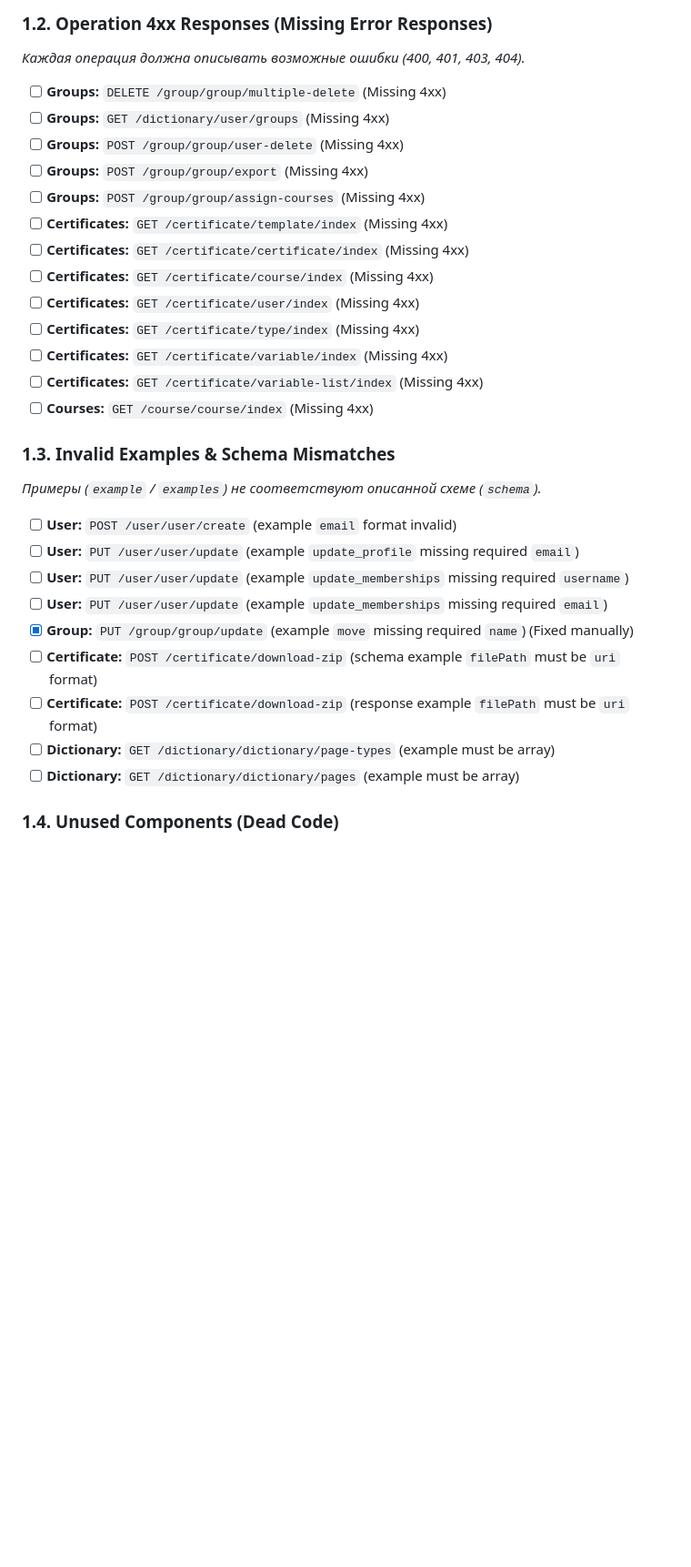
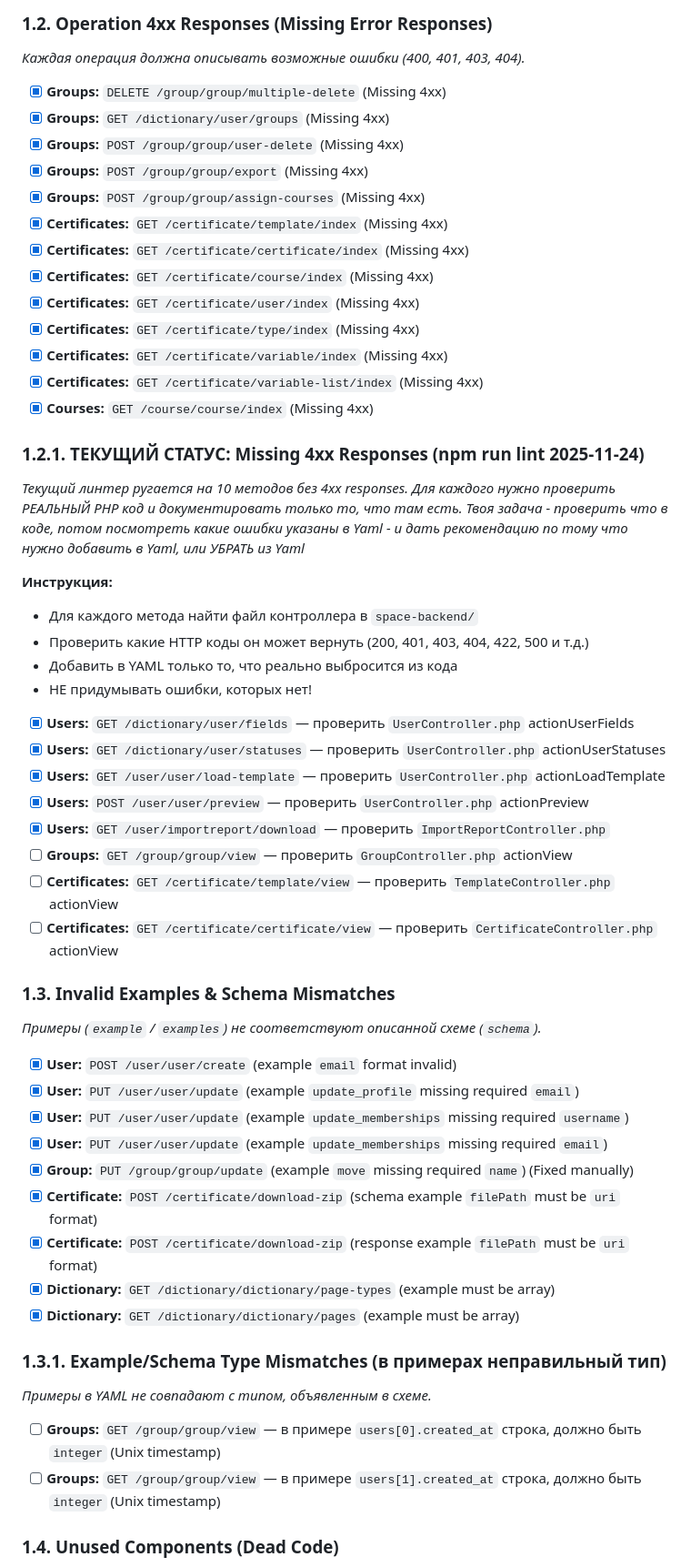
Before and after one commit to tkavelli/reezonly-space-openapi, a Markdown page: REFACTOR_PLAN.md, the part around one of its changes. Shown at 91% size. Drawn GitHub-style; blank space fills up the shorter version.

```diff
--- a/REFACTOR_PLAN.md
+++ b/REFACTOR_PLAN.md
@@ -42,32 +55,56 @@
 ### 1.2. Operation 4xx Responses (Missing Error Responses)
 *Каждая операция должна описывать возможные ошибки (400, 401, 403, 404).*
 
-- [ ] **Groups:** `DELETE /group/group/multiple-delete` (Missing 4xx)
-- [ ] **Groups:** `GET /dictionary/user/groups` (Missing 4xx)
-- [ ] **Groups:** `POST /group/group/user-delete` (Missing 4xx)
-- [ ] **Groups:** `POST /group/group/export` (Missing 4xx)
-- [ ] **Groups:** `POST /group/group/assign-courses` (Missing 4xx)
-- [ ] **Certificates:** `GET /certificate/template/index` (Missing 4xx)
-- [ ] **Certificates:** `GET /certificate/certificate/index` (Missing 4xx)
-- [ ] **Certificates:** `GET /certificate/course/index` (Missing 4xx)
-- [ ] **Certificates:** `GET /certificate/user/index` (Missing 4xx)
-- [ ] **Certificates:** `GET /certificate/type/index` (Missing 4xx)
-- [ ] **Certificates:** `GET /certificate/variable/index` (Missing 4xx)
-- [ ] **Certificates:** `GET /certificate/variable-list/index` (Missing 4xx)
-- [ ] **Courses:** `GET /course/course/index` (Missing 4xx)
+- [x] **Groups:** `DELETE /group/group/multiple-delete` (Missing 4xx)
+- [x] **Groups:** `GET /dictionary/user/groups` (Missing 4xx)
+- [x] **Groups:** `POST /group/group/user-delete` (Missing 4xx)
+- [x] **Groups:** `POST /group/group/export` (Missing 4xx)
+- [x] **Groups:** `POST /group/group/assign-courses` (Missing 4xx)
+- [x] **Certificates:** `GET /certificate/template/index` (Missing 4xx)
+- [x] **Certificates:** `GET /certificate/certificate/index` (Missing 4xx)
+- [x] **Certificates:** `GET /certificate/course/index` (Missing 4xx)
+- [x] **Certificates:** `GET /certificate/user/index` (Missing 4xx)
+- [x] **Certificates:** `GET /certificate/type/index` (Missing 4xx)
+- [x] **Certificates:** `GET /certificate/variable/index` (Missing 4xx)
+- [x] **Certificates:** `GET /certificate/variable-list/index` (Missing 4xx)
+- [x] **Courses:** `GET /course/course/index` (Missing 4xx)
+
+### 1.2.1. ТЕКУЩИЙ СТАТУС: Missing 4xx Responses (npm run lint 2025-11-24)
+*Текущий линтер ругается на 10 методов без 4xx responses. Для каждого нужно проверить РЕАЛЬНЫЙ PHP код и документировать только то, что там есть. Твоя задача - проверить что в коде, потом посмотреть какие ошибки указаны в Yaml - и дать рекомендацию по тому что нужно добавить в Yaml, или УБРАТЬ из Yaml*
+
+**Инструкция:**
+- Для каждого метода найти файл контроллера в `space-backend/`
+- Проверить какие HTTP коды он может вернуть (200, 401, 403, 404, 422, 500 и т.д.)
+- Добавить в YAML только то, что реально выбросится из кода
+- НЕ придумывать ошибки, которых нет!
+
+- [x] **Users:** `GET /dictionary/user/fields` — проверить `UserController.php` actionUserFields
+- [x] **Users:** `GET /dictionary/user/statuses` — проверить `UserController.php` actionUserStatuses
+- [x] **Users:** `GET /user/user/load-template` — проверить `UserController.php` actionLoadTemplate
+- [x] **Users:** `POST /user/user/preview` — проверить `UserController.php` actionPreview
+- [x] **Users:** `GET /user/importreport/download` — проверить `ImportReportController.php`
+- [ ] **Groups:** `GET /group/group/view` — проверить `GroupController.php` actionView
+- [ ] **Certificates:** `GET /certificate/template/view` — проверить `TemplateController.php` actionView
+- [ ] **Certificates:** `GET /certificate/certificate/view` — проверить `CertificateController.php` actionView
 
 ### 1.3. Invalid Examples & Schema Mismatches
 *Примеры (`example` / `examples`) не соответствуют описанной схеме (`schema`).*
 
-- [ ] **User:** `POST /user/user/create` (example `email` format invalid)
-- [ ] **User:** `PUT /user/user/update` (example `update_profile` missing required `email`)
-- [ ] **User:** `PUT /user/user/update` (example `update_memberships` missing required `username`)
-- [ ] **User:** `PUT /user/user/update` (example `update_memberships` missing required `email`)
+- [x] **User:** `POST /user/user/create` (example `email` format invalid)
+- [x] **User:** `PUT /user/user/update` (example `update_profile` missing required `email`)
+- [x] **User:** `PUT /user/user/update` (example `update_memberships` missing required `username`)
+- [x] **User:** `PUT /user/user/update` (example `update_memberships` missing required `email`)
 - [x] **Group:** `PUT /group/group/update` (example `move` missing required `name`) (Fixed manually)
-- [ ] **Certificate:** `POST /certificate/download-zip` (schema example `filePath` must be `uri` format)
-- [ ] **Certificate:** `POST /certificate/download-zip` (response example `filePath` must be `uri` format)
-- [ ] **Dictionary:** `GET /dictionary/dictionary/page-types` (example must be array)
-- [ ] **Dictionary:** `GET /dictionary/dictionary/pages` (example must be array)
+- [x] **Certificate:** `POST /certificate/download-zip` (schema example `filePath` must be `uri` format)
+- [x] **Certificate:** `POST /certificate/download-zip` (response example `filePath` must be `uri` format)
+- [x] **Dictionary:** `GET /dictionary/dictionary/page-types` (example must be array)
+- [x] **Dictionary:** `GET /dictionary/dictionary/pages` (example must be array)
+
+### 1.3.1. Example/Schema Type Mismatches (в примерах неправильный тип)
+*Примеры в YAML не совпадают с типом, объявленным в схеме.*
+
+- [ ] **Groups:** `GET /group/group/view` — в примере `users[0].created_at` строка, должно быть `integer` (Unix timestamp)
+- [ ] **Groups:** `GET /group/group/view` — в примере `users[1].created_at` строка, должно быть `integer` (Unix timestamp)
 
 ### 1.4. Unused Components (Dead Code)
 *Компоненты определены в `schemas`, но нигде не используются в 45 публичных методах. Нужно либо удалить, либо использовать.*
```
Also changed, not shown: other parts of REFACTOR_PLAN.md (+64 -61 lines).
